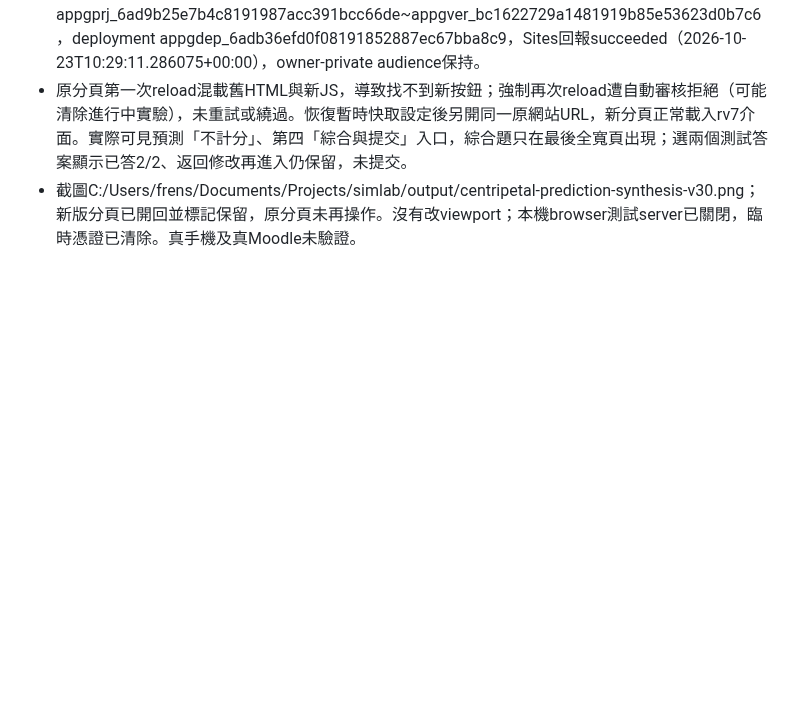
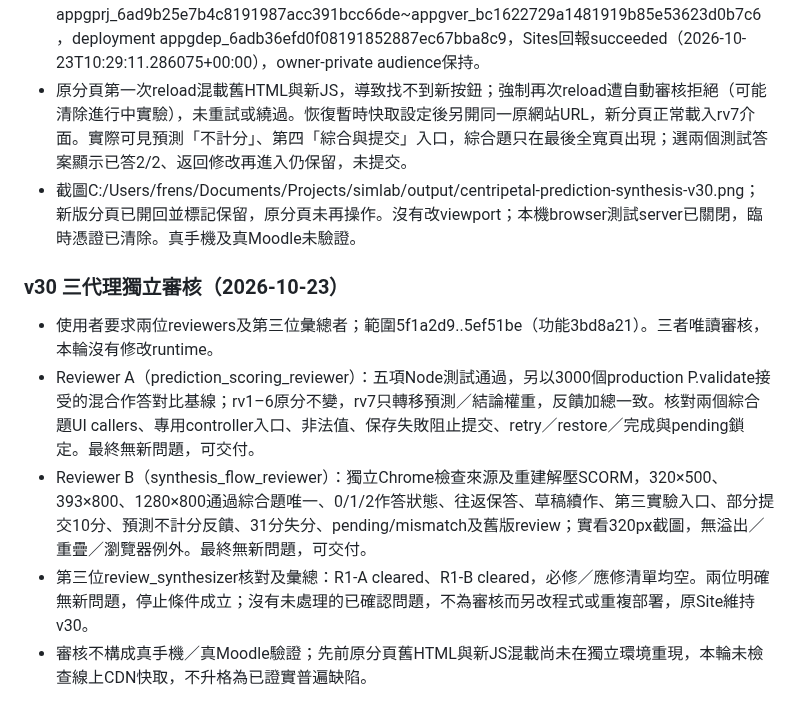
Before and after one commit to frenselw/simlab, a Markdown page: plans/38-centripetal-force-investigation-lab.md, the part around the change. GitHub-like rendering; blank space fills up the shorter version.

Commit message:
Record independent reviewer clearance for prediction and synthesis update

```diff
--- a/plans/38-centripetal-force-investigation-lab.md
+++ b/plans/38-centripetal-force-investigation-lab.md
@@ -1178,3 +1178,11 @@ rv2保留所有rv1欄位，另在每個task加入inquiry兩格。第一格合法
 - 官方helper推送Site source 08a348c4383eb66581c5483794855bd82e359514；v30 appgprj_6ad9b25e7b4c8191987acc391bcc66de~appgver_bc1622729a1481919b85e53623d0b7c6，deployment appgdep_6adb36efd0f08191852887ec67bba8c9，Sites回報succeeded（2026-10-23T10:29:11.286075+00:00），owner-private audience保持。
 - 原分頁第一次reload混載舊HTML與新JS，導致找不到新按鈕；強制再次reload遭自動審核拒絕（可能清除進行中實驗），未重試或繞過。恢復暫時快取設定後另開同一原網站URL，新分頁正常載入rv7介面。實際可見預測「不計分」、第四「綜合與提交」入口，綜合題只在最後全寬頁出現；選兩個測試答案顯示已答2/2、返回修改再進入仍保留，未提交。
 - 截圖C:/Users/frens/Documents/Projects/simlab/output/centripetal-prediction-synthesis-v30.png；新版分頁已開回並標記保留，原分頁未再操作。沒有改viewport；本機browser測試server已關閉，臨時憑證已清除。真手機及真Moodle未驗證。
+
+### v30 三代理獨立審核（2026-10-23）
+
+- 使用者要求兩位reviewers及第三位彙總者；範圍5f1a2d9..5ef51be（功能3bd8a21）。三者唯讀審核，本輪沒有修改runtime。
+- Reviewer A（prediction_scoring_reviewer）：五項Node測試通過，另以3000個production P.validate接受的混合作答對比基線；rv1–6原分不變，rv7只轉移預測／結論權重，反饋加總一致。核對兩個綜合題UI callers、專用controller入口、非法值、保存失敗阻止提交、retry／restore／完成與pending鎖定。最終無新問題，可交付。
+- Reviewer B（synthesis_flow_reviewer）：獨立Chrome檢查來源及重建解壓SCORM，320×500、393×800、1280×800通過綜合題唯一、0/1/2作答狀態、往返保答、草稿續作、第三實驗入口、部分提交10分、預測不計分反饋、31分失分、pending/mismatch及舊版review；實看320px截圖，無溢出／重疊／瀏覽器例外。最終無新問題，可交付。
+- 第三位review_synthesizer核對及彙總：R1-A cleared、R1-B cleared，必修／應修清單均空。兩位明確無新問題，停止條件成立；沒有未處理的已確認問題，不為審核而另改程式或重複部署，原Site維持v30。
+- 審核不構成真手機／真Moodle驗證；先前原分頁舊HTML與新JS混載尚未在獨立環境重現，本輪未檢查線上CDN快取，不升格為已證實普遍缺陷。
```
